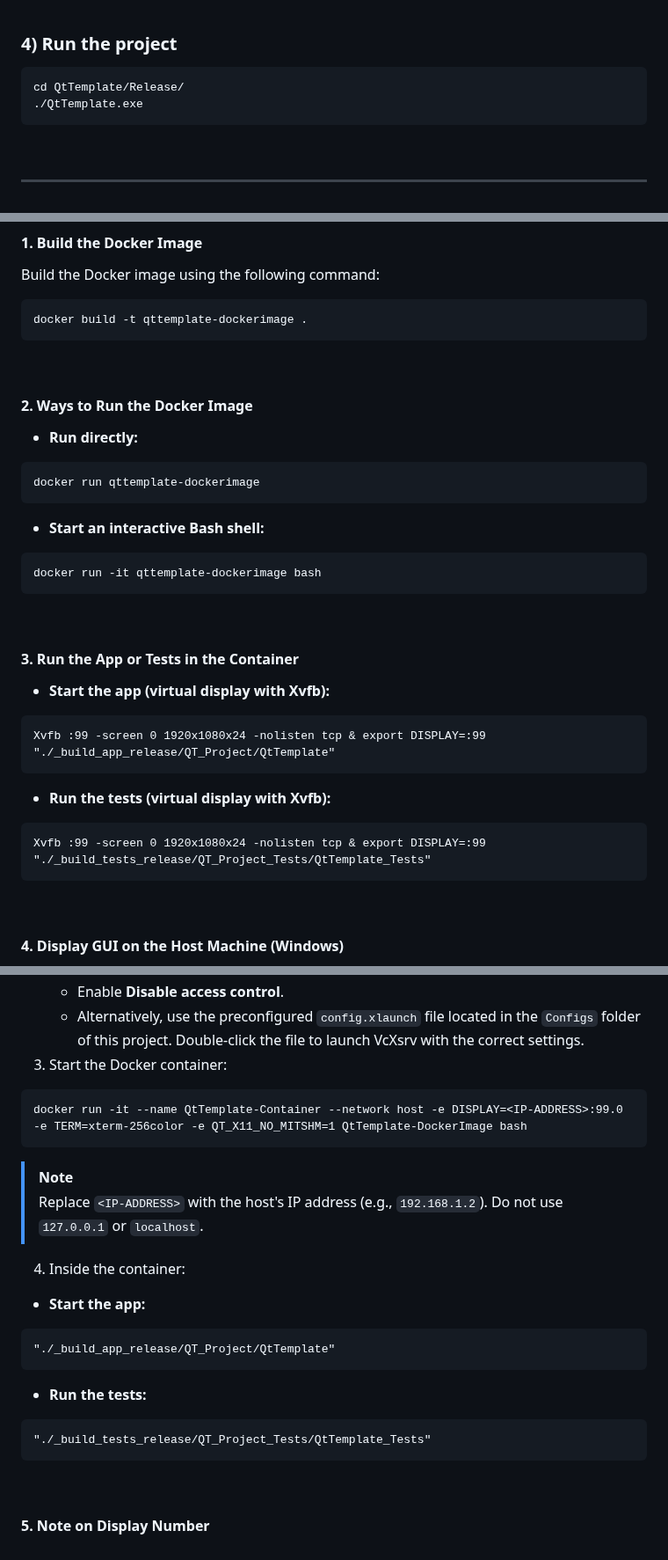
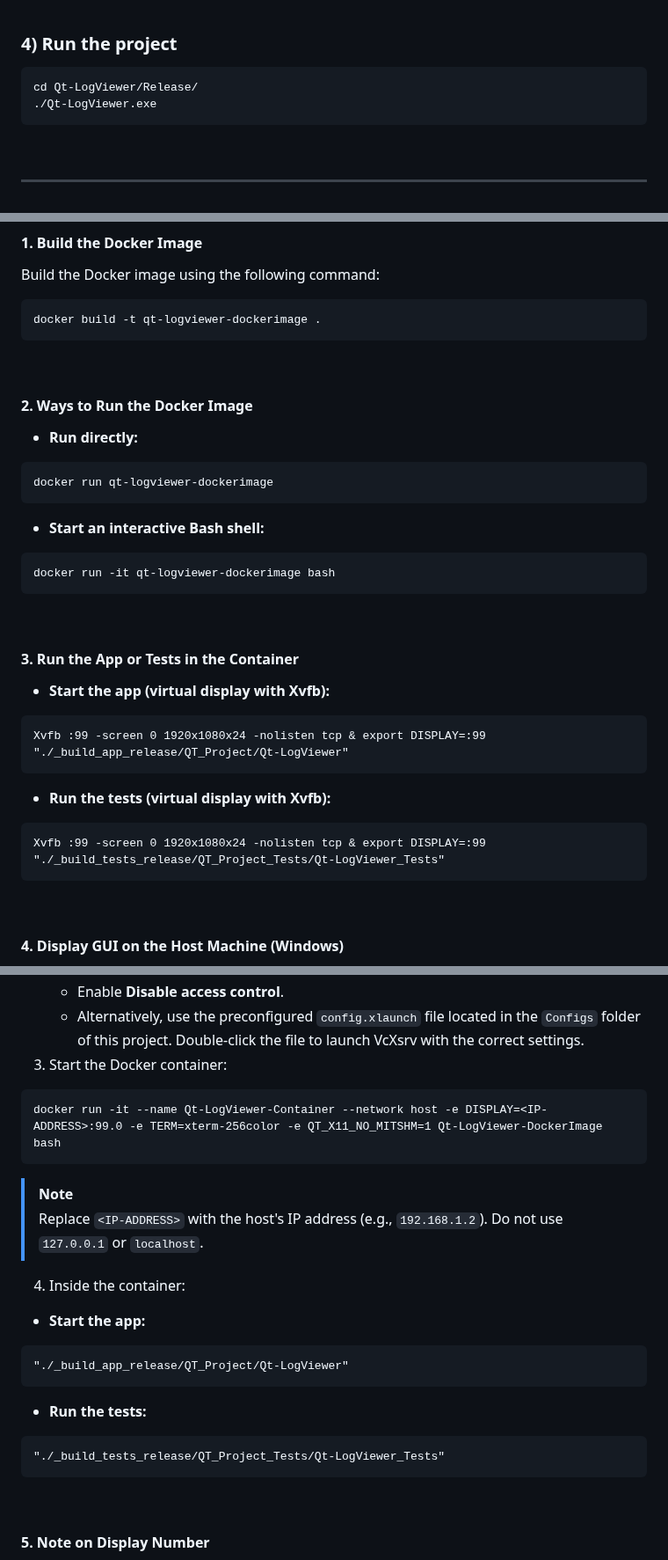
Before and after one commit to Dingola/Qt-LogViewer, a Markdown page: README.md, 3 parts joined by grey strips. Shown at 88% size. Rendered like a GitHub page.

````diff
--- a/README.md
+++ b/README.md
@@ -240,8 +240,8 @@ cmake --build . --config Release
 
 ### 4) Run the project
 ```
-cd QtTemplate/Release/
-./QtTemplate.exe
+cd Qt-LogViewer/Release/
+./Qt-LogViewer.exe
 ```
 <br>
 
@@ -268,29 +268,29 @@ To create an NSIS installer (Windows only), set `BUILD_NSIS_INSTALLER` to `true`
 #### 1. Build the Docker Image
 Build the Docker image using the following command:
 ```
-docker build -t qttemplate-dockerimage .
+docker build -t qt-logviewer-dockerimage .
 ```
 <br>
 
 #### 2. Ways to Run the Docker Image
 - **Run directly:**
 ```
-docker run qttemplate-dockerimage
+docker run qt-logviewer-dockerimage
 ```
 - **Start an interactive Bash shell:**
 ```
-docker run -it qttemplate-dockerimage bash
+docker run -it qt-logviewer-dockerimage bash
 ```
 <br>
 
 #### 3. Run the App or Tests in the Container
 - **Start the app (virtual display with Xvfb):**
 ```
-Xvfb :99 -screen 0 1920x1080x24 -nolisten tcp & export DISPLAY=:99 "./_build_app_release/QT_Project/QtTemplate"
+Xvfb :99 -screen 0 1920x1080x24 -nolisten tcp & export DISPLAY=:99 "./_build_app_release/QT_Project/Qt-LogViewer"
 ```
 - **Run the tests (virtual display with Xvfb):**
 ```
-Xvfb :99 -screen 0 1920x1080x24 -nolisten tcp & export DISPLAY=:99 "./_build_tests_release/QT_Project_Tests/QtTemplate_Tests"
+Xvfb :99 -screen 0 1920x1080x24 -nolisten tcp & export DISPLAY=:99 "./_build_tests_release/QT_Project_Tests/Qt-LogViewer_Tests"
 ```
 <br>
 
@@ -303,7 +303,7 @@ Xvfb :99 -screen 0 1920x1080x24 -nolisten tcp & export DISPLAY=:99 "./_build_tes
    - Alternatively, use the preconfigured `config.xlaunch` file located in the `Configs` folder of this project. Double-click the file to launch VcXsrv with the correct settings.
 3. Start the Docker container:
 ```
-docker run -it --name QtTemplate-Container --network host -e DISPLAY=<IP-ADDRESS>:99.0 -e TERM=xterm-256color -e QT_X11_NO_MITSHM=1 QtTemplate-DockerImage bash
+docker run -it --name Qt-LogViewer-Container --network host -e DISPLAY=<IP-ADDRESS>:99.0 -e TERM=xterm-256color -e QT_X11_NO_MITSHM=1 Qt-LogViewer-DockerImage bash
 ```
 > [!NOTE]
 > Replace `<IP-ADDRESS>` with the host's IP address (e.g., `192.168.1.2`). Do not use `127.0.0.1` or `localhost`.
@@ -311,11 +311,11 @@ docker run -it --name QtTemplate-Container --network host -e DISPLAY=<IP-ADDRESS
 4. Inside the container:
 - **Start the app:**
 ```
-"./_build_app_release/QT_Project/QtTemplate"
+"./_build_app_release/QT_Project/Qt-LogViewer"
 ```
 - **Run the tests:**
 ```
-"./_build_tests_release/QT_Project_Tests/QtTemplate_Tests"
+"./_build_tests_release/QT_Project_Tests/Qt-LogViewer_Tests"
 ```
 <br>
 
````
Also changed, not shown: other parts of README.md (+46 -46 lines), QT_Project/Resources/Images/Qt-LogViewer.png (added), 5 other files.
